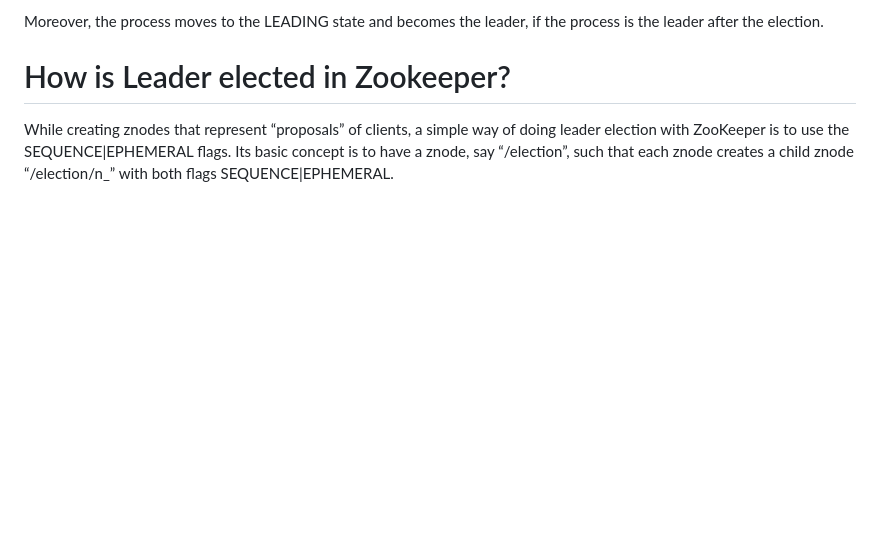
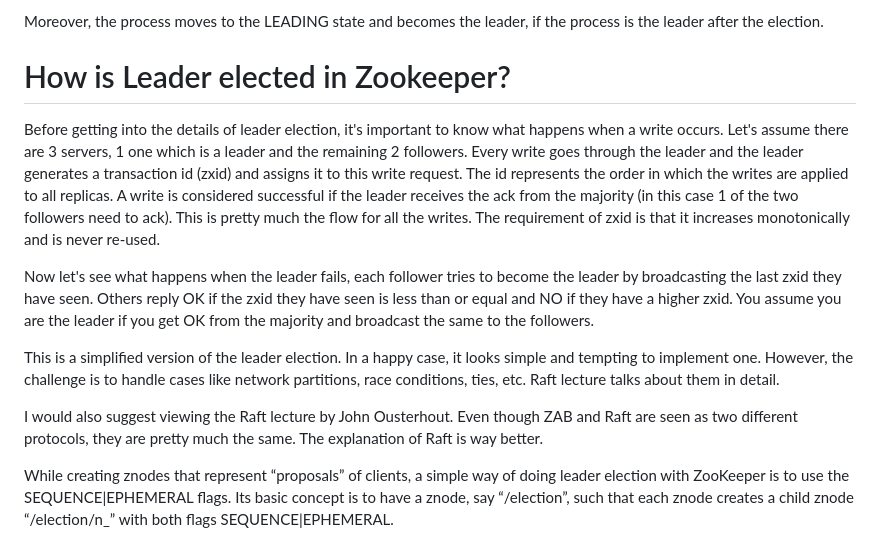
Before and after one commit to samirsahoo007/technologies, a Markdown page: zookeeper.md, the part around the change. GitHub-like rendering; blank space fills up the shorter version.

```diff
--- a/zookeeper.md
+++ b/zookeeper.md
@@ -35,6 +35,14 @@ Hence, the process moves to the FOLLOWING state and begins to follow the leader
 Moreover, the process moves to the LEADING state and becomes the leader, if the process is the leader after the election.
 
 # How is Leader elected in Zookeeper?
+Before getting into the details of leader election, it's important to know what happens when a write occurs. Let's assume there are 3 servers, 1 one which is a leader and the remaining 2 followers. Every write goes through the leader and the leader generates a transaction id (zxid) and assigns it to this write request. The id represents the order in which the writes are applied to all replicas. A write is considered successful if the leader receives the ack from the majority (in this case 1 of the two followers need to ack). This is pretty much the flow for all the writes. The requirement of zxid is that it increases monotonically and is never re-used.
+
+Now let's see what happens when the leader fails, each follower tries to become the leader by broadcasting the last zxid they have seen. Others reply OK if the zxid they have seen is less than or equal and NO if they have a higher zxid. You assume you are the leader if you get OK from the majority and broadcast the same to the followers.
+
+This is a simplified version of the leader election. In a happy case, it looks simple and tempting to implement one. However, the challenge is to handle cases like network partitions, race conditions, ties, etc. Raft lecture talks about them in detail.
+
+I would also suggest viewing the Raft lecture by John Ousterhout. Even though ZAB and Raft are seen as two different protocols, they are pretty much the same. The explanation of Raft is way better.
+
 While creating znodes that represent “proposals” of clients, a simple way of doing leader election with ZooKeeper is to use the SEQUENCE|EPHEMERAL flags. Its basic concept is to have a znode, say “/election”, such that each znode creates a child znode “/election/n_” with both flags SEQUENCE|EPHEMERAL.
 
 A sequence number which is higher than anyone previously appended to a child of “/election”, that is automatically appended by Zookeeper, with the sequence flag. In other words, Leader is a process which created the znode with the smallest appended sequence number.
```
